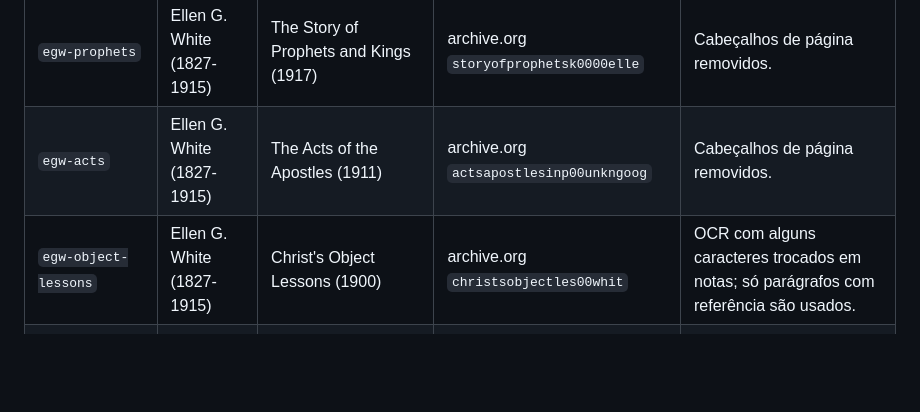
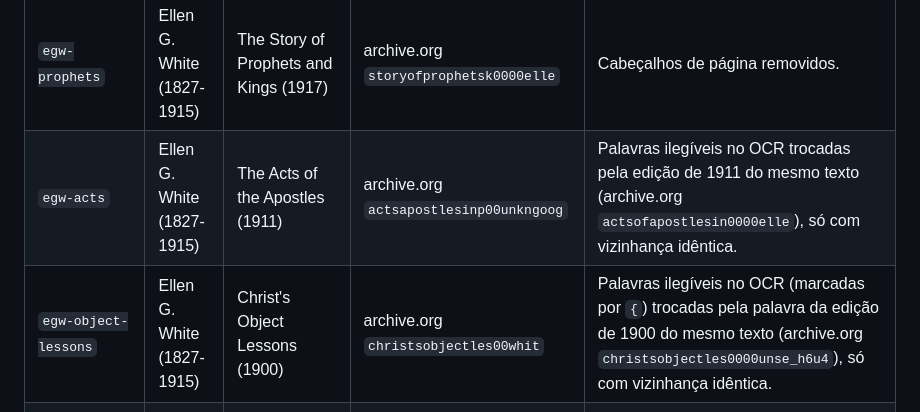
Before and after one commit to alvarosw/sensus, a Markdown page: DATA_LICENSES.md, the part around the change. GitHub-like rendering; blank space fills up the shorter version.

Commit message:
DATA_LICENSES: registra a outra digitalização usada para corrigir palavras do OCR

```diff
--- a/DATA_LICENSES.md
+++ b/DATA_LICENSES.md
@@ -113,8 +113,8 @@ Estate. Ver item 12. Não são comentários versículo a versículo: só parágr
 | `egw-great-controversy` | Ellen G. White (1827-1915) | The Great Controversy (1911) | Project Gutenberg #25833 | Cabeçalho e rodapé do Gutenberg removidos. Notas e índice (apêndice) não usados. |
 | `egw-patriarchs` | Ellen G. White (1827-1915) | The Story of Patriarchs and Prophets (1913; copyright 1890) | Project Gutenberg #79498 | Cabeçalho e rodapé do Gutenberg removidos. Notas de rodapé ligadas pelo marcador [n]. |
 | `egw-prophets` | Ellen G. White (1827-1915) | The Story of Prophets and Kings (1917) | archive.org `storyofprophetsk0000elle` | Cabeçalhos de página removidos. |
-| `egw-acts` | Ellen G. White (1827-1915) | The Acts of the Apostles (1911) | archive.org `actsapostlesinp00unkngoog` | Cabeçalhos de página removidos. |
-| `egw-object-lessons` | Ellen G. White (1827-1915) | Christ's Object Lessons (1900) | archive.org `christsobjectles00whit` | OCR com alguns caracteres trocados em notas; só parágrafos com referência são usados. |
+| `egw-acts` | Ellen G. White (1827-1915) | The Acts of the Apostles (1911) | archive.org `actsapostlesinp00unkngoog` | Palavras ilegíveis no OCR trocadas pela edição de 1911 do mesmo texto (archive.org `actsofapostlesin0000elle`), só com vizinhança idêntica. |
+| `egw-object-lessons` | Ellen G. White (1827-1915) | Christ's Object Lessons (1900) | archive.org `christsobjectles00whit` | Palavras ilegíveis no OCR (marcadas por `{`) trocadas pela palavra da edição de 1900 do mesmo texto (archive.org `christsobjectles0000unse_h6u4`), só com vizinhança idêntica. |
 | `egw-steps` | Ellen G. White (1827-1915) | Steps to Christ (1892; edição de 1896) | archive.org `stepstochrist00whit` | Texto da edição de 1896. |
 
 **Examinadas e não incluídas (adventistas e outras):** *The Desire of Ages* (os scans de 1898 trazem aviso de direitos
```
